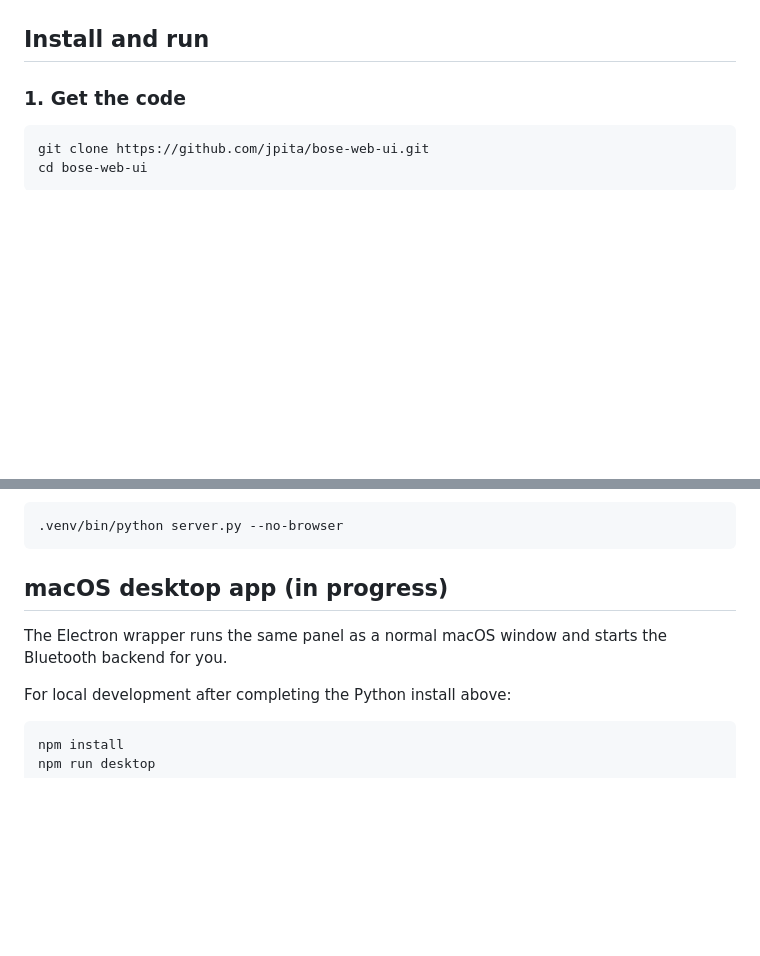
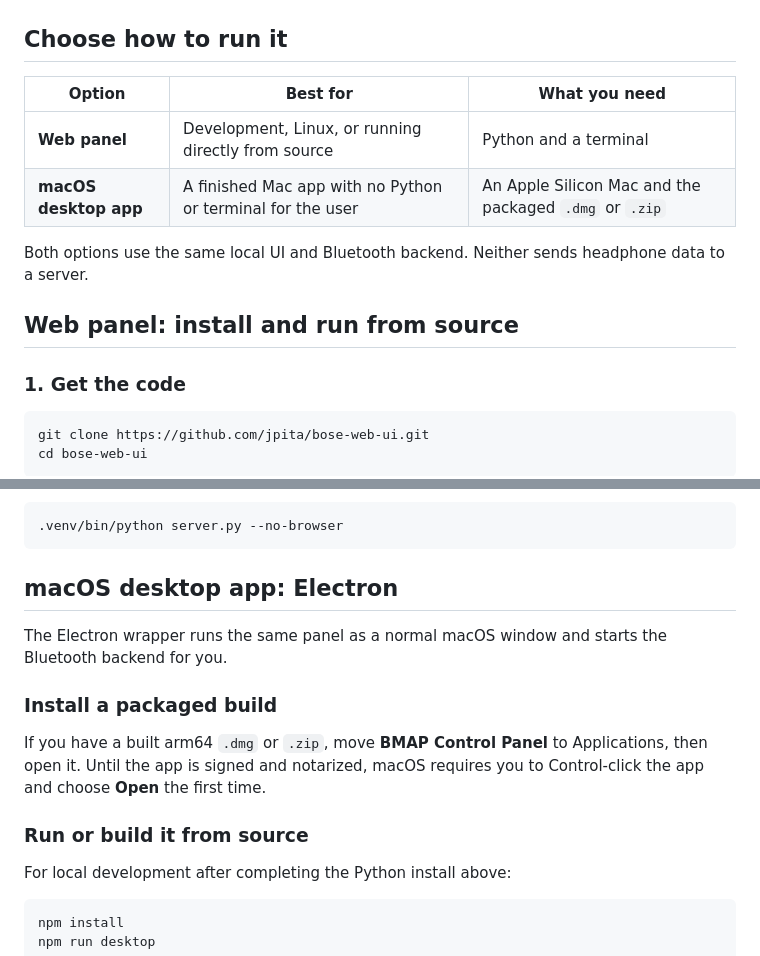
Before and after one commit to jpita/bose-headphones-control, a Markdown page: README.md, 2 parts joined by grey strips. Drawn GitHub-style; blank space fills up the shorter version.

Commit message:
Document web and desktop installation paths
Co-authored-by: Gabriel Pita <dvpita@gmail.com>

````diff
--- a/README.md
+++ b/README.md
@@ -20,7 +20,16 @@ Change listening modes, noise control, EQ, profile slots, device settings, and m
 
 ![Profile slots, device settings, button mapping, and write verification](docs/advanced-controls.png)
 
-## Install and run
+## Choose how to run it
+
+| Option | Best for | What you need |
+| --- | --- | --- |
+| **Web panel** | Development, Linux, or running directly from source | Python and a terminal |
+| **macOS desktop app** | A finished Mac app with no Python or terminal for the user | An Apple Silicon Mac and the packaged `.dmg` or `.zip` |
+
+Both options use the same local UI and Bluetooth backend. Neither sends headphone data to a server.
+
+## Web panel: install and run from source
 
 ### 1. Get the code
 
@@ -54,9 +63,15 @@ Your browser opens at [http://127.0.0.1:8765](http://127.0.0.1:8765). To start w
 .venv/bin/python server.py --no-browser
 ```
 
-## macOS desktop app (in progress)
+## macOS desktop app: Electron
 
 The Electron wrapper runs the same panel as a normal macOS window and starts the Bluetooth backend for you.
+
+### Install a packaged build
+
+If you have a built arm64 `.dmg` or `.zip`, move **BMAP Control Panel** to Applications, then open it. Until the app is signed and notarized, macOS requires you to Control-click the app and choose **Open** the first time.
+
+### Run or build it from source
 
 For local development after completing the Python install above:
 
````
